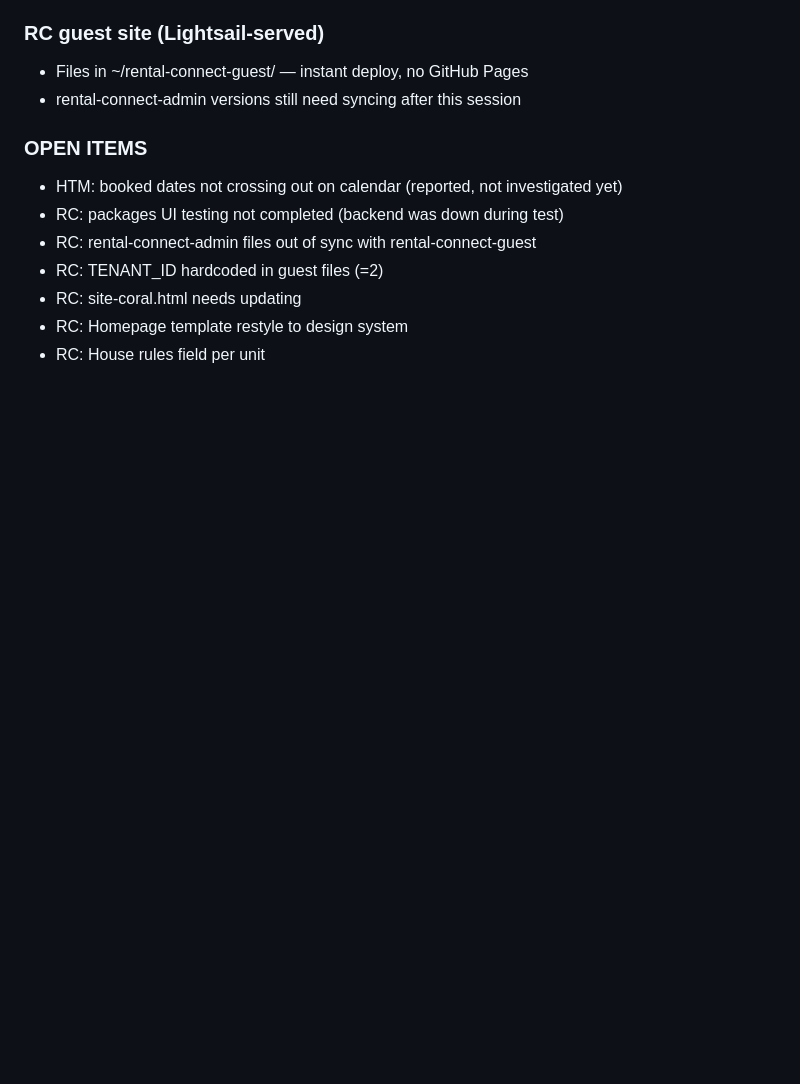
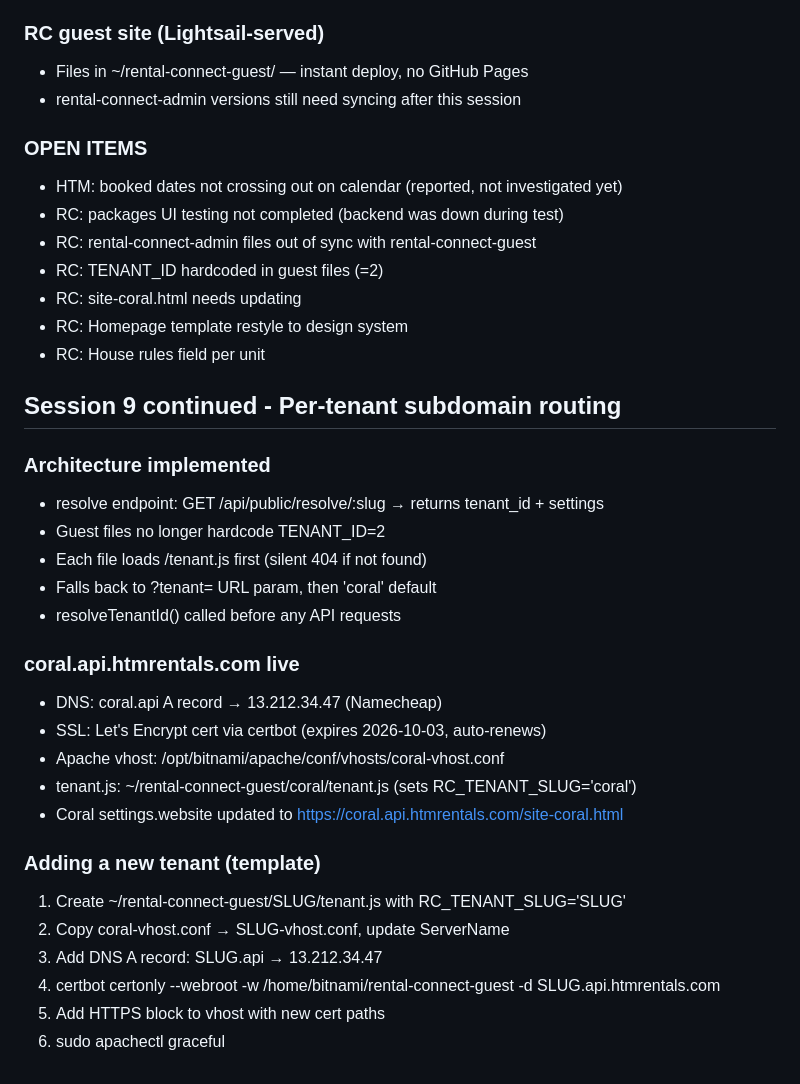
Before and after one commit to Bissbro/rental-connect-admin, a Markdown page: STATUS.md, the part around the change. Drawn GitHub-style; blank space fills up the shorter version.

Commit message:
STATUS.md: per-tenant subdomain routing live on coral.api.htmrentals.com

```diff
--- a/STATUS.md
+++ b/STATUS.md
@@ -636,3 +636,27 @@ Hero/Promo/Reviews on Coral site; unit detail full flow; calendar with real bloc
 - RC: site-coral.html needs updating
 - RC: Homepage template restyle to design system
 - RC: House rules field per unit
+
+## Session 9 continued - Per-tenant subdomain routing
+
+### Architecture implemented
+- resolve endpoint: GET /api/public/resolve/:slug → returns tenant_id + settings
+- Guest files no longer hardcode TENANT_ID=2
+- Each file loads /tenant.js first (silent 404 if not found)
+- Falls back to ?tenant= URL param, then 'coral' default
+- resolveTenantId() called before any API requests
+
+### coral.api.htmrentals.com live
+- DNS: coral.api A record → 13.212.34.47 (Namecheap)
+- SSL: Let's Encrypt cert via certbot (expires 2026-10-03, auto-renews)
+- Apache vhost: /opt/bitnami/apache/conf/vhosts/coral-vhost.conf
+- tenant.js: ~/rental-connect-guest/coral/tenant.js (sets RC_TENANT_SLUG='coral')
+- Coral settings.website updated to https://coral.api.htmrentals.com/site-coral.html
+
+### Adding a new tenant (template)
+1. Create ~/rental-connect-guest/SLUG/tenant.js with RC_TENANT_SLUG='SLUG'
+2. Copy coral-vhost.conf → SLUG-vhost.conf, update ServerName
+3. Add DNS A record: SLUG.api → 13.212.34.47
+4. certbot certonly --webroot -w /home/bitnami/rental-connect-guest -d SLUG.api.htmrentals.com
+5. Add HTTPS block to vhost with new cert paths
+6. sudo apachectl graceful
```
